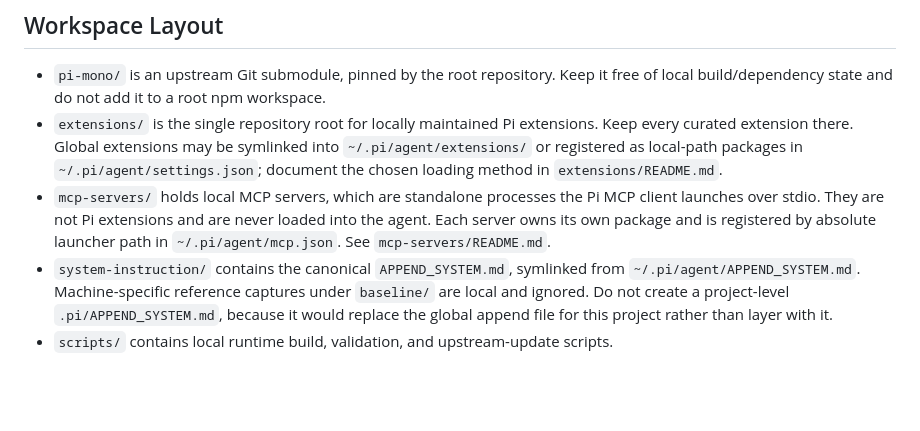
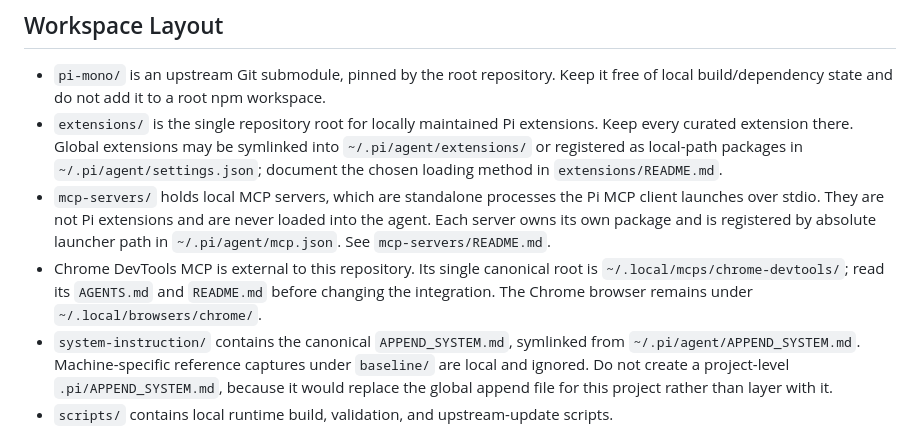
Before and after one commit to appautomaton/pi-arcweld, a Markdown page: AGENTS.md, the part around the change. Drawn GitHub-style; blank space fills up the shorter version.

Commit message:
docs: point to the canonical Chrome integration

```diff
--- a/AGENTS.md
+++ b/AGENTS.md
@@ -7,6 +7,7 @@ This repository wraps the upstream `pi-mono` source as a pinned Git submodule.
 - `pi-mono/` is an upstream Git submodule, pinned by the root repository. Keep it free of local build/dependency state and do not add it to a root npm workspace.
 - `extensions/` is the single repository root for locally maintained Pi extensions. Keep every curated extension there. Global extensions may be symlinked into `~/.pi/agent/extensions/` or registered as local-path packages in `~/.pi/agent/settings.json`; document the chosen loading method in `extensions/README.md`.
 - `mcp-servers/` holds local MCP servers, which are standalone processes the Pi MCP client launches over stdio. They are not Pi extensions and are never loaded into the agent. Each server owns its own package and is registered by absolute launcher path in `~/.pi/agent/mcp.json`. See `mcp-servers/README.md`.
+- Chrome DevTools MCP is external to this repository. Its single canonical root is `~/.local/mcps/chrome-devtools/`; read its `AGENTS.md` and `README.md` before changing the integration. The Chrome browser remains under `~/.local/browsers/chrome/`.
 - `system-instruction/` contains the canonical `APPEND_SYSTEM.md`, symlinked from `~/.pi/agent/APPEND_SYSTEM.md`. Machine-specific reference captures under `baseline/` are local and ignored. Do not create a project-level `.pi/APPEND_SYSTEM.md`, because it would replace the global append file for this project rather than layer with it.
 - `scripts/` contains local runtime build, validation, and upstream-update scripts.
 - `docs/` contains the static GitHub Pages site; keep its claims and paths consistent with the repository documentation.
```
